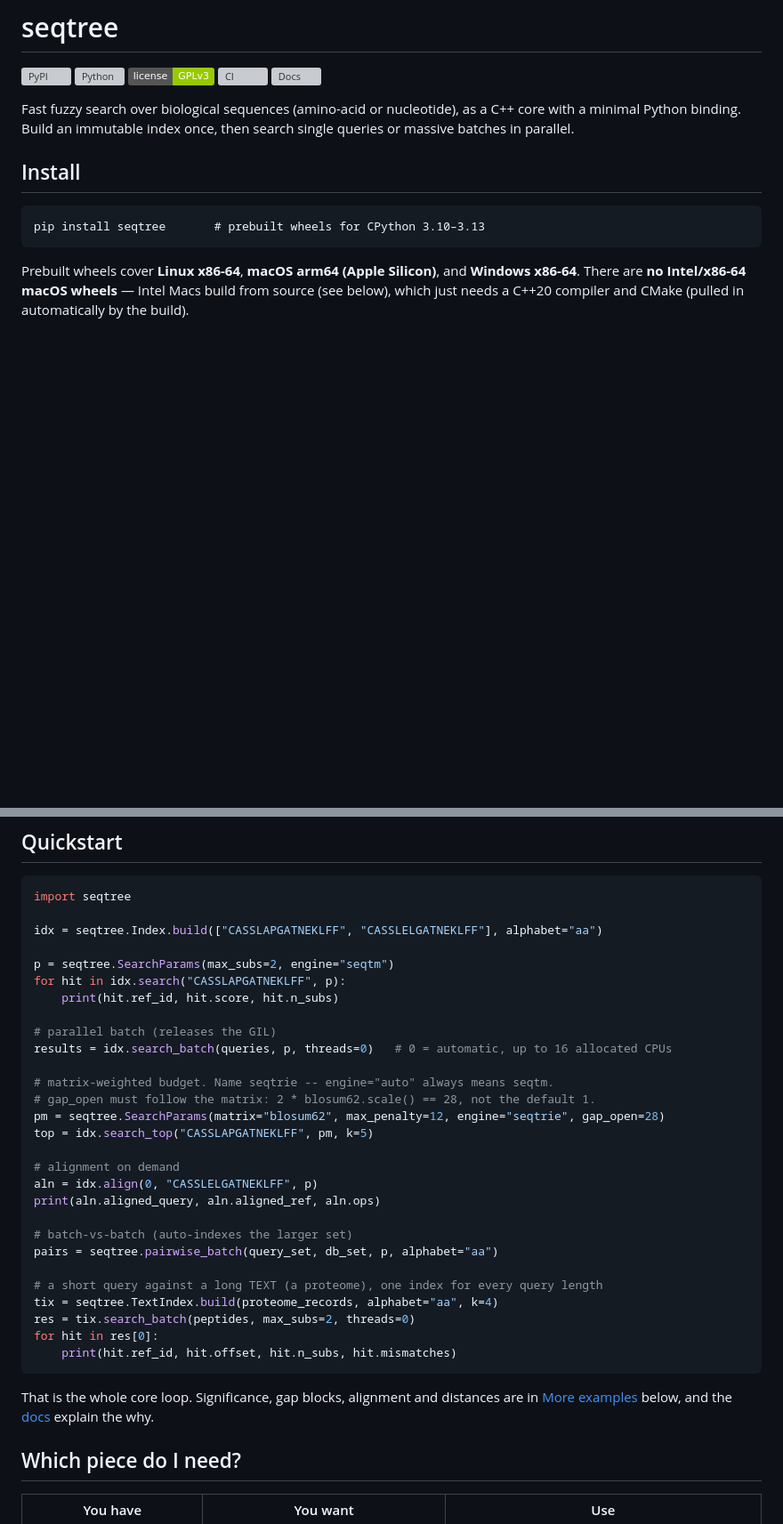
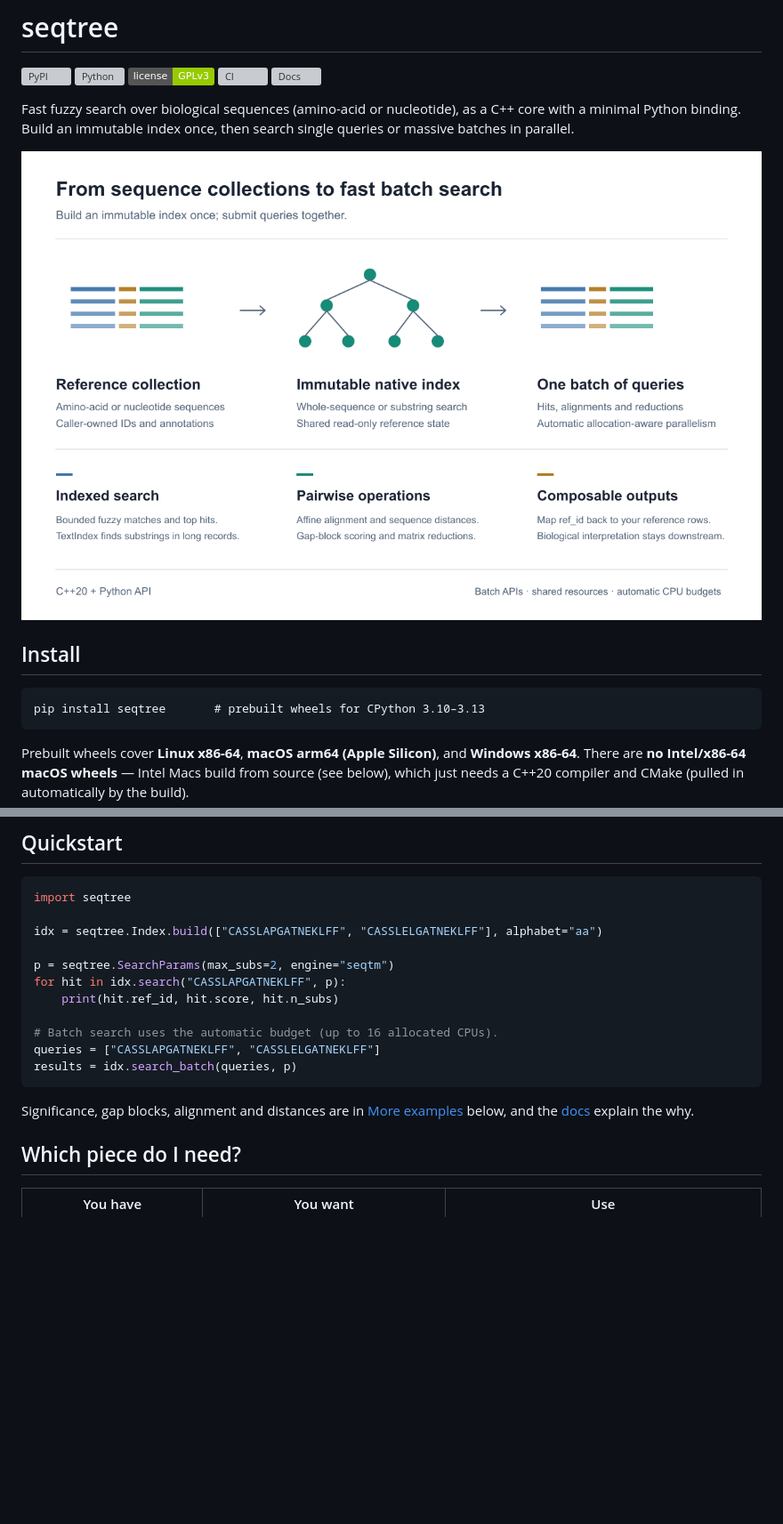
Before and after one commit to antigenomics/seqtree, a Markdown page: README.md, 2 parts joined by grey strips. Shown at 89% size. Drawn GitHub-style; pictures changed too: assets/workflow.png (added); badges without logos; blank space fills up the shorter version; grey boxes are pictures that could not be loaded.

Commit message:
Harmonize workflow artwork and user documentation
Co-Authored-By: Codex <noreply@openai.com>

````diff
--- a/README.md
+++ b/README.md
@@ -9,6 +9,12 @@
 Fast fuzzy search over biological sequences (amino-acid or nucleotide), as a C++
 core with a minimal Python binding. Build an immutable index once, then search
 single queries or massive batches in parallel.
+
+<picture>
+  <source media="(prefers-color-scheme: dark)" srcset="https://raw.githubusercontent.com/antigenomics/seqtree/master/assets/workflow-dark.svg">
+  <source srcset="https://raw.githubusercontent.com/antigenomics/seqtree/master/assets/workflow-light.svg">
+  <img alt="seqtree workflow: inputs, batched processing and outputs. Schematic illustrations." src="https://raw.githubusercontent.com/antigenomics/seqtree/master/assets/workflow.png" width="100%">
+</picture>
 
 ## Install
 
@@ -31,29 +37,12 @@ p = seqtree.SearchParams(max_subs=2, engine="seqtm")
 for hit in idx.search("CASSLAPGATNEKLFF", p):
     print(hit.ref_id, hit.score, hit.n_subs)
 
-# parallel batch (releases the GIL)
-results = idx.search_batch(queries, p, threads=0)   # 0 = automatic, up to 16 allocated CPUs
-
-# matrix-weighted budget. Name seqtrie -- engine="auto" always means seqtm.
-# gap_open must follow the matrix: 2 * blosum62.scale() == 28, not the default 1.
-pm = seqtree.SearchParams(matrix="blosum62", max_penalty=12, engine="seqtrie", gap_open=28)
-top = idx.search_top("CASSLAPGATNEKLFF", pm, k=5)
-
-# alignment on demand
-aln = idx.align(0, "CASSLELGATNEKLFF", p)
-print(aln.aligned_query, aln.aligned_ref, aln.ops)
-
-# batch-vs-batch (auto-indexes the larger set)
-pairs = seqtree.pairwise_batch(query_set, db_set, p, alphabet="aa")
-
-# a short query against a long TEXT (a proteome), one index for every query length
-tix = seqtree.TextIndex.build(proteome_records, alphabet="aa", k=4)
-res = tix.search_batch(peptides, max_subs=2, threads=0)
-for hit in res[0]:
-    print(hit.ref_id, hit.offset, hit.n_subs, hit.mismatches)
+# Batch search uses the automatic budget (up to 16 allocated CPUs).
+queries = ["CASSLAPGATNEKLFF", "CASSLELGATNEKLFF"]
+results = idx.search_batch(queries, p)
 ```
 
-That is the whole core loop. Significance, gap blocks, alignment and distances are in
+Significance, gap blocks, alignment and distances are in
 [More examples](#more-examples) below, and the
 [docs](https://antigenomics.github.io/seqtree/) explain the why.
 
````
Also changed, not shown: skills/seqtree/SKILL.md (+4 -4 lines), 4 other files.
